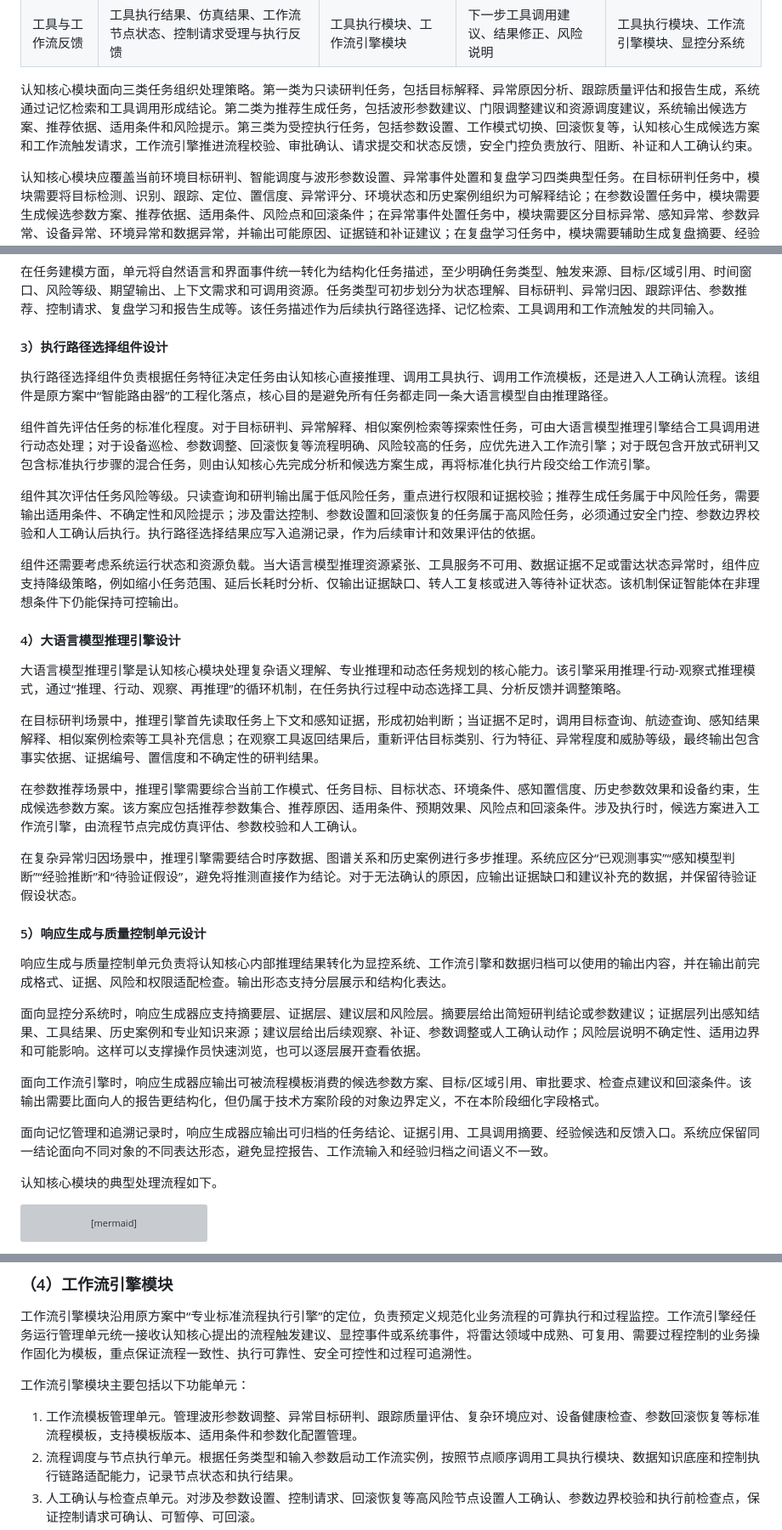
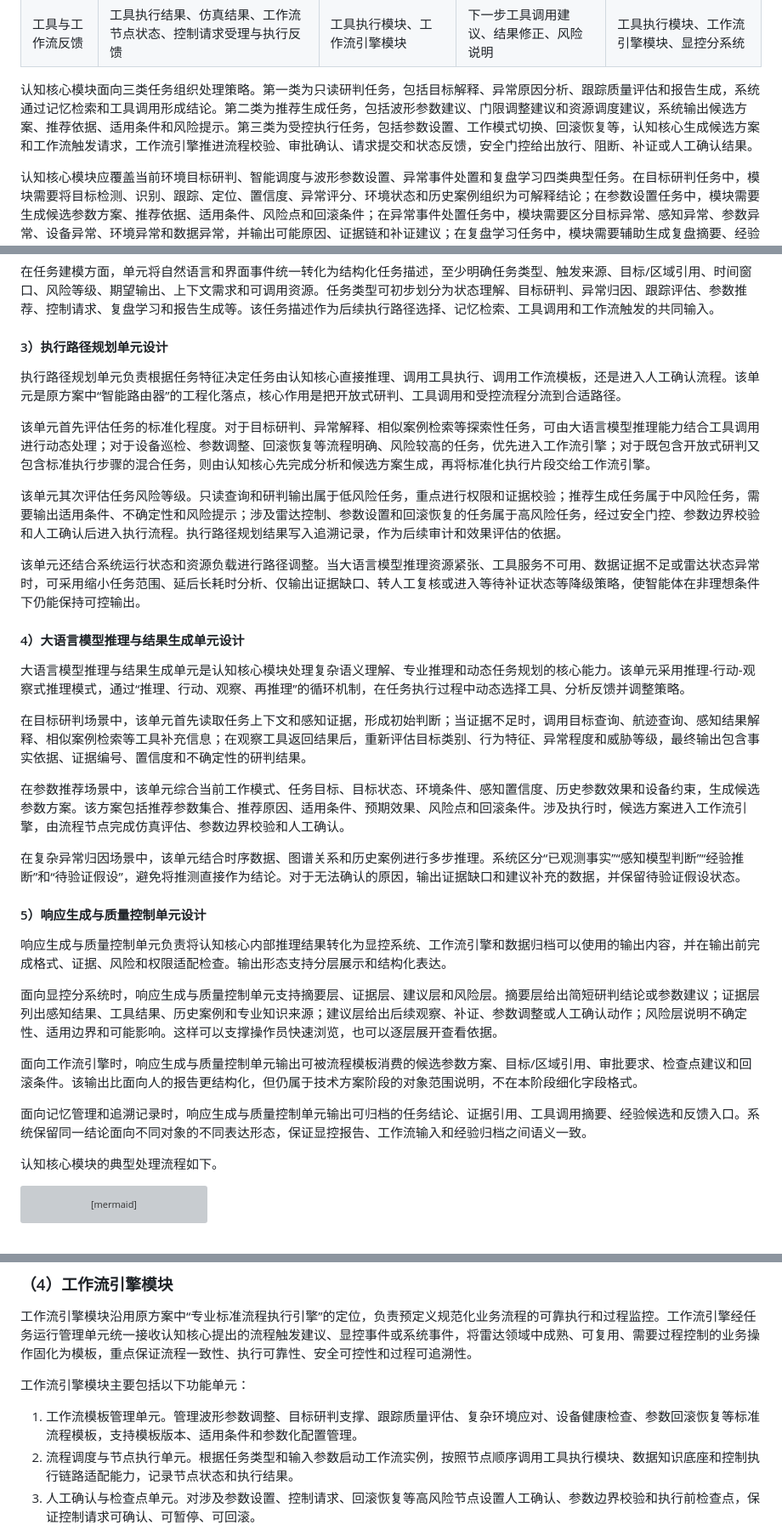
Before and after one commit to StormSeven1/obsidian-vault, a Markdown page: radar agent/4.3.3.2 LD智能体子系统技术方案.md, 3 parts joined by grey strips. Shown at 85% size. Drawn GitHub-style; grey boxes are pictures that could not be loaded.

```diff
--- a/radar agent/4.3.3.2 LD智能体子系统技术方案.md
+++ b/radar agent/4.3.3.2 LD智能体子系统技术方案.md
@@ -207,7 +207,7 @@ graph TB
 | 记忆与知识输入 | 当前任务上下文、近期任务链、相似案例、参数策略、专业知识 | 记忆管理模块、数据库管理与接入模块 | 任务推理依据、经验引用、候选策略 | 认知核心内部推理链路 |
 | 工具与工作流反馈 | 工具执行结果、仿真结果、工作流节点状态、控制请求受理与执行反馈 | 工具执行模块、工作流引擎模块 | 下一步工具调用建议、结果修正、风险说明 | 工具执行模块、工作流引擎模块、显控分系统 |
 
-认知核心模块面向三类任务组织处理策略。第一类为只读研判任务，包括目标解释、异常原因分析、跟踪质量评估和报告生成，系统通过记忆检索和工具调用形成结论。第二类为推荐生成任务，包括波形参数建议、门限调整建议和资源调度建议，系统输出候选方案、推荐依据、适用条件和风险提示。第三类为受控执行任务，包括参数设置、工作模式切换、回滚恢复等，认知核心生成候选方案和工作流触发请求，工作流引擎推进流程校验、审批确认、请求提交和状态反馈，安全门控负责放行、阻断、补证和人工确认约束。
+认知核心模块面向三类任务组织处理策略。第一类为只读研判任务，包括目标解释、异常原因分析、跟踪质量评估和报告生成，系统通过记忆检索和工具调用形成结论。第二类为推荐生成任务，包括波形参数建议、门限调整建议和资源调度建议，系统输出候选方案、推荐依据、适用条件和风险提示。第三类为受控执行任务，包括参数设置、工作模式切换、回滚恢复等，认知核心生成候选方案和工作流触发请求，工作流引擎推进流程校验、审批确认、请求提交和状态反馈，安全门控给出放行、阻断、补证或人工确认结果。
 
 认知核心模块应覆盖当前环境目标研判、智能调度与波形参数设置、异常事件处置和复盘学习四类典型任务。在目标研判任务中，模块需要将目标检测、识别、跟踪、定位、置信度、异常评分、环境状态和历史案例组织为可解释结论；在参数设置任务中，模块需要生成候选参数方案、推荐依据、适用条件、风险点和回滚条件；在异常事件处置任务中，模块需要区分目标异常、感知异常、参数异常、设备异常、环境异常和数据异常，并输出可能原因、证据链和补证建议；在复盘学习任务中，模块需要辅助生成复盘摘要、经验标签和候选经验说明。
 
@@ -229,35 +229,35 @@ graph TB
 
 在任务建模方面，单元将自然语言和界面事件统一转化为结构化任务描述，至少明确任务类型、触发来源、目标/区域引用、时间窗口、风险等级、期望输出、上下文需求和可调用资源。任务类型可初步划分为状态理解、目标研判、异常归因、跟踪评估、参数推荐、控制请求、复盘学习和报告生成等。该任务描述作为后续执行路径选择、记忆检索、工具调用和工作流触发的共同输入。
 
-#### 3）执行路径选择组件设计
+#### 3）执行路径规划单元设计
 
-执行路径选择组件负责根据任务特征决定任务由认知核心直接推理、调用工具执行、调用工作流模板，还是进入人工确认流程。该组件是原方案中“智能路由器”的工程化落点，核心目的是避免所有任务都走同一条大语言模型自由推理路径。
+执行路径规划单元负责根据任务特征决定任务由认知核心直接推理、调用工具执行、调用工作流模板，还是进入人工确认流程。该单元是原方案中“智能路由器”的工程化落点，核心作用是把开放式研判、工具调用和受控流程分流到合适路径。
 
-组件首先评估任务的标准化程度。对于目标研判、异常解释、相似案例检索等探索性任务，可由大语言模型推理引擎结合工具调用进行动态处理；对于设备巡检、参数调整、回滚恢复等流程明确、风险较高的任务，应优先进入工作流引擎；对于既包含开放式研判又包含标准执行步骤的混合任务，则由认知核心先完成分析和候选方案生成，再将标准化执行片段交给工作流引擎。
+该单元首先评估任务的标准化程度。对于目标研判、异常解释、相似案例检索等探索性任务，可由大语言模型推理能力结合工具调用进行动态处理；对于设备巡检、参数调整、回滚恢复等流程明确、风险较高的任务，优先进入工作流引擎；对于既包含开放式研判又包含标准执行步骤的混合任务，则由认知核心先完成分析和候选方案生成，再将标准化执行片段交给工作流引擎。
 
-组件其次评估任务风险等级。只读查询和研判输出属于低风险任务，重点进行权限和证据校验；推荐生成任务属于中风险任务，需要输出适用条件、不确定性和风险提示；涉及雷达控制、参数设置和回滚恢复的任务属于高风险任务，必须通过安全门控、参数边界校验和人工确认后执行。执行路径选择结果应写入追溯记录，作为后续审计和效果评估的依据。
+该单元其次评估任务风险等级。只读查询和研判输出属于低风险任务，重点进行权限和证据校验；推荐生成任务属于中风险任务，需要输出适用条件、不确定性和风险提示；涉及雷达控制、参数设置和回滚恢复的任务属于高风险任务，经过安全门控、参数边界校验和人工确认后进入执行流程。执行路径规划结果写入追溯记录，作为后续审计和效果评估的依据。
 
-组件还需要考虑系统运行状态和资源负载。当大语言模型推理资源紧张、工具服务不可用、数据证据不足或雷达状态异常时，组件应支持降级策略，例如缩小任务范围、延后长耗时分析、仅输出证据缺口、转人工复核或进入等待补证状态。该机制保证智能体在非理想条件下仍能保持可控输出。
+该单元还结合系统运行状态和资源负载进行路径调整。当大语言模型推理资源紧张、工具服务不可用、数据证据不足或雷达状态异常时，可采用缩小任务范围、延后长耗时分析、仅输出证据缺口、转人工复核或进入等待补证状态等降级策略，使智能体在非理想条件下仍能保持可控输出。
 
-#### 4）大语言模型推理引擎设计
+#### 4）大语言模型推理与结果生成单元设计
 
-大语言模型推理引擎是认知核心模块处理复杂语义理解、专业推理和动态任务规划的核心能力。该引擎采用推理-行动-观察式推理模式，通过“推理、行动、观察、再推理”的循环机制，在任务执行过程中动态选择工具、分析反馈并调整策略。
+大语言模型推理与结果生成单元是认知核心模块处理复杂语义理解、专业推理和动态任务规划的核心能力。该单元采用推理-行动-观察式推理模式，通过“推理、行动、观察、再推理”的循环机制，在任务执行过程中动态选择工具、分析反馈并调整策略。
 
-在目标研判场景中，推理引擎首先读取任务上下文和感知证据，形成初始判断；当证据不足时，调用目标查询、航迹查询、感知结果解释、相似案例检索等工具补充信息；在观察工具返回结果后，重新评估目标类别、行为特征、异常程度和威胁等级，最终输出包含事实依据、证据编号、置信度和不确定性的研判结果。
+在目标研判场景中，该单元首先读取任务上下文和感知证据，形成初始判断；当证据不足时，调用目标查询、航迹查询、感知结果解释、相似案例检索等工具补充信息；在观察工具返回结果后，重新评估目标类别、行为特征、异常程度和威胁等级，最终输出包含事实依据、证据编号、置信度和不确定性的研判结果。
 
-在参数推荐场景中，推理引擎需要综合当前工作模式、任务目标、目标状态、环境条件、感知置信度、历史参数效果和设备约束，生成候选参数方案。该方案应包括推荐参数集合、推荐原因、适用条件、预期效果、风险点和回滚条件。涉及执行时，候选方案进入工作流引擎，由流程节点完成仿真评估、参数校验和人工确认。
+在参数推荐场景中，该单元综合当前工作模式、任务目标、目标状态、环境条件、感知置信度、历史参数效果和设备约束，生成候选参数方案。该方案包括推荐参数集合、推荐原因、适用条件、预期效果、风险点和回滚条件。涉及执行时，候选方案进入工作流引擎，由流程节点完成仿真评估、参数边界校验和人工确认。
 
-在复杂异常归因场景中，推理引擎需要结合时序数据、图谱关系和历史案例进行多步推理。系统应区分“已观测事实”“感知模型判断”“经验推断”和“待验证假设”，避免将推测直接作为结论。对于无法确认的原因，应输出证据缺口和建议补充的数据，并保留待验证假设状态。
+在复杂异常归因场景中，该单元结合时序数据、图谱关系和历史案例进行多步推理。系统区分“已观测事实”“感知模型判断”“经验推断”和“待验证假设”，避免将推测直接作为结论。对于无法确认的原因，输出证据缺口和建议补充的数据，并保留待验证假设状态。
 
 #### 5）响应生成与质量控制单元设计
 
 响应生成与质量控制单元负责将认知核心内部推理结果转化为显控系统、工作流引擎和数据归档可以使用的输出内容，并在输出前完成格式、证据、风险和权限适配检查。输出形态支持分层展示和结构化表达。
 
-面向显控分系统时，响应生成器应支持摘要层、证据层、建议层和风险层。摘要层给出简短研判结论或参数建议；证据层列出感知结果、工具结果、历史案例和专业知识来源；建议层给出后续观察、补证、参数调整或人工确认动作；风险层说明不确定性、适用边界和可能影响。这样可以支撑操作员快速浏览，也可以逐层展开查看依据。
+面向显控分系统时，响应生成与质量控制单元支持摘要层、证据层、建议层和风险层。摘要层给出简短研判结论或参数建议；证据层列出感知结果、工具结果、历史案例和专业知识来源；建议层给出后续观察、补证、参数调整或人工确认动作；风险层说明不确定性、适用边界和可能影响。这样可以支撑操作员快速浏览，也可以逐层展开查看依据。
 
-面向工作流引擎时，响应生成器应输出可被流程模板消费的候选参数方案、目标/区域引用、审批要求、检查点建议和回滚条件。该输出需要比面向人的报告更结构化，但仍属于技术方案阶段的对象边界定义，不在本阶段细化字段格式。
+面向工作流引擎时，响应生成与质量控制单元输出可被流程模板消费的候选参数方案、目标/区域引用、审批要求、检查点建议和回滚条件。该输出比面向人的报告更结构化，但仍属于技术方案阶段的对象范围说明，不在本阶段细化字段格式。
 
-面向记忆管理和追溯记录时，响应生成器应输出可归档的任务结论、证据引用、工具调用摘要、经验候选和反馈入口。系统应保留同一结论面向不同对象的不同表达形态，避免显控报告、工作流输入和经验归档之间语义不一致。
+面向记忆管理和追溯记录时，响应生成与质量控制单元输出可归档的任务结论、证据引用、工具调用摘要、经验候选和反馈入口。系统保留同一结论面向不同对象的不同表达形态，保证显控报告、工作流输入和经验归档之间语义一致。
 
 认知核心模块的典型处理流程如下。
 
@@ -480,7 +480,7 @@ sequenceDiagram
 
 工作流引擎模块主要包括以下功能单元：
 
-1. 工作流模板管理单元。管理波形参数调整、异常目标研判、跟踪质量评估、复杂环境应对、设备健康检查、参数回滚恢复等标准流程模板，支持模板版本、适用条件和参数化配置管理。
+1. 工作流模板管理单元。管理波形参数调整、目标研判支撑、跟踪质量评估、复杂环境应对、设备健康检查、参数回滚恢复等标准流程模板，支持模板版本、适用条件和参数化配置管理。
 2. 流程调度与节点执行单元。根据任务类型和输入参数启动工作流实例，按照节点顺序调用工具执行模块、数据知识底座和控制执行链路适配能力，记录节点状态和执行结果。
 3. 人工确认与检查点单元。对涉及参数设置、控制请求、回滚恢复等高风险节点设置人工确认、参数边界校验和执行前检查点，保证控制请求可确认、可暂停、可回滚。
 4. 异常分支与回滚恢复单元。当工具调用失败、设备状态异常、仿真不通过或审批不完整时，进入异常分支，必要时依据检查点执行参数回滚、安全恢复或人工处置。
```
Also changed, not shown: other parts of radar agent/4.3.3.2 LD智能体子系统技术方案.md (+40 -40 lines).
